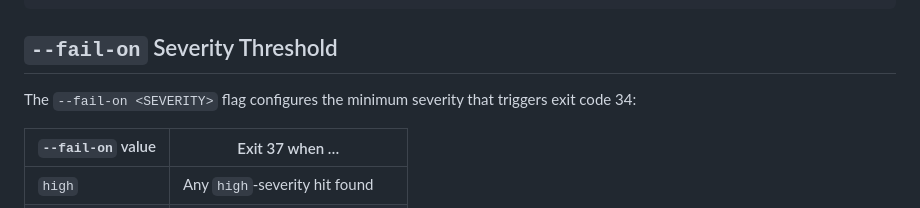
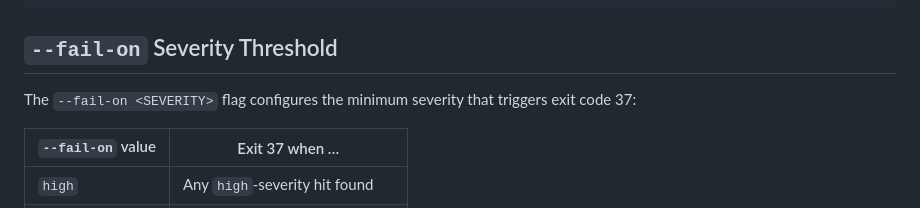
Before and after one commit to madmax983/rust_swe_agent, a Markdown page: docs/spec-injection-audit.md, the part around the change. Rendered like a GitHub page.

```diff
--- a/docs/spec-injection-audit.md
+++ b/docs/spec-injection-audit.md
@@ -160,7 +160,7 @@ Each hit record (in `--format json` hits array or `--format jsonl` lines):
 ## `--fail-on` Severity Threshold
 
 The `--fail-on <SEVERITY>` flag configures the minimum severity that triggers
-exit code 34:
+exit code 37:
 
 | `--fail-on` value | Exit 37 when … |
 |-------------------|----------------|
```
Also changed, not shown: docs/exit-codes.md (+2 -0 lines).
